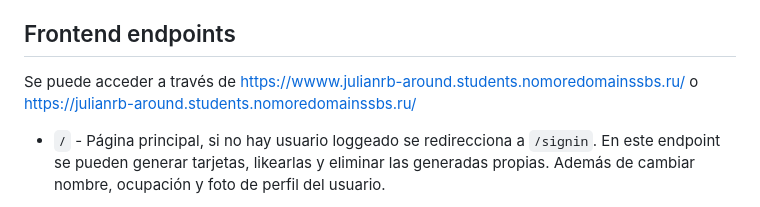
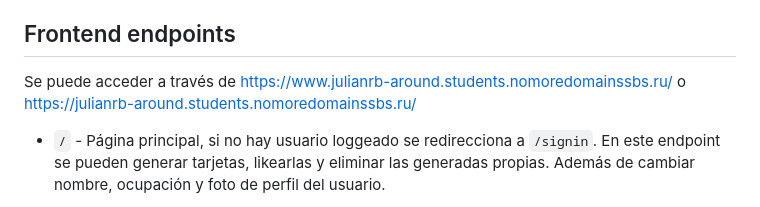
Before and after one commit to JulianRB17/react-around-api-full_es, a Markdown page: README.md, the part around one of its changes. GitHub-like rendering.

```diff
--- a/README.md
+++ b/README.md
@@ -22,7 +22,7 @@ Para usar la web app se requiere una autorización.
 
 ## Frontend endpoints
 
-Se puede acceder a través de https://wwww.julianrb-around.students.nomoredomainssbs.ru/ o https://julianrb-around.students.nomoredomainssbs.ru/
+Se puede acceder a través de https://www.julianrb-around.students.nomoredomainssbs.ru/ o https://julianrb-around.students.nomoredomainssbs.ru/
 
 - `/` - Página principal, si no hay usuario loggeado se redirecciona a `/signin`.
   En este endpoint se pueden generar tarjetas, likearlas y eliminar las generadas propias. Además de cambiar nombre, ocupación y foto de perfil del usuario.
```
Also changed, not shown: other parts of README.md (+1 -1 lines).
